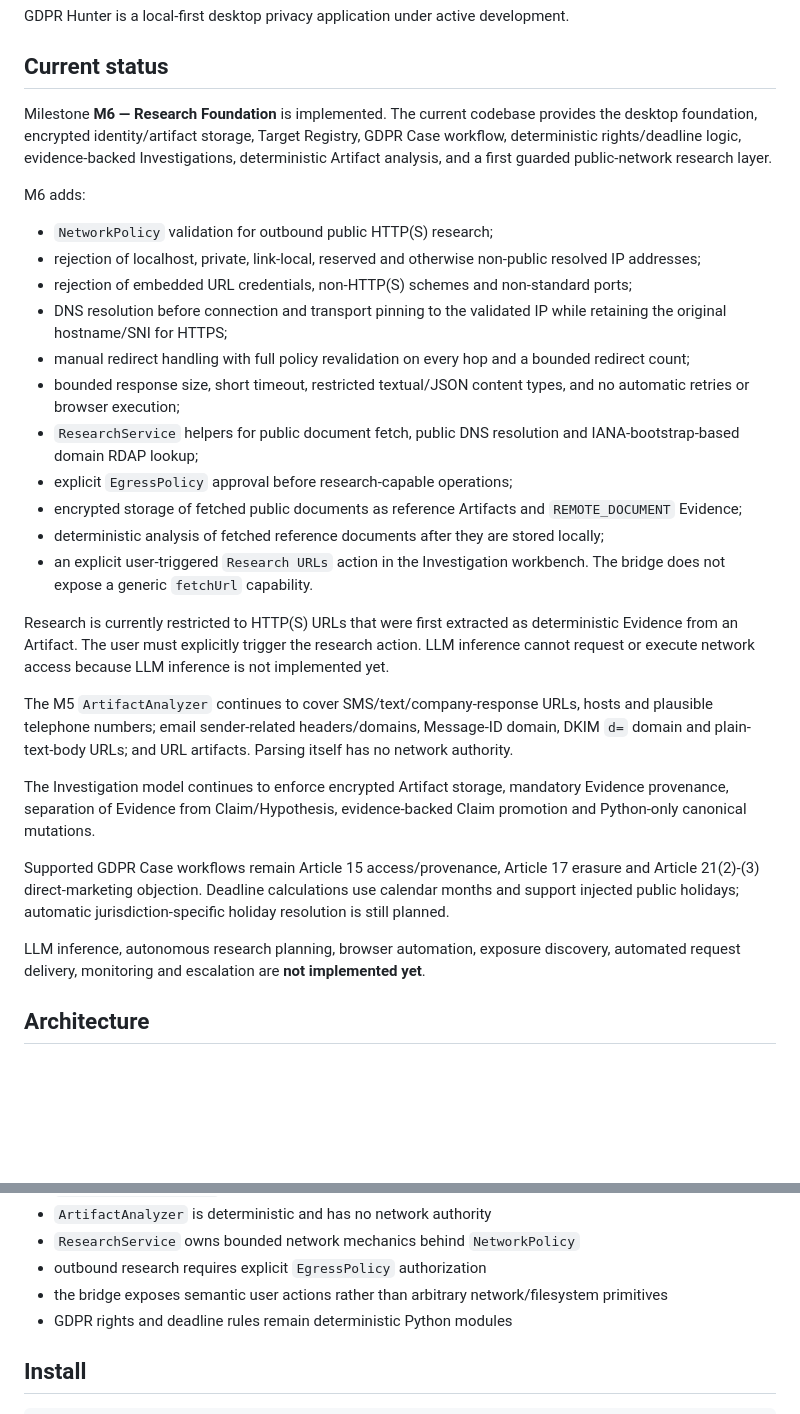
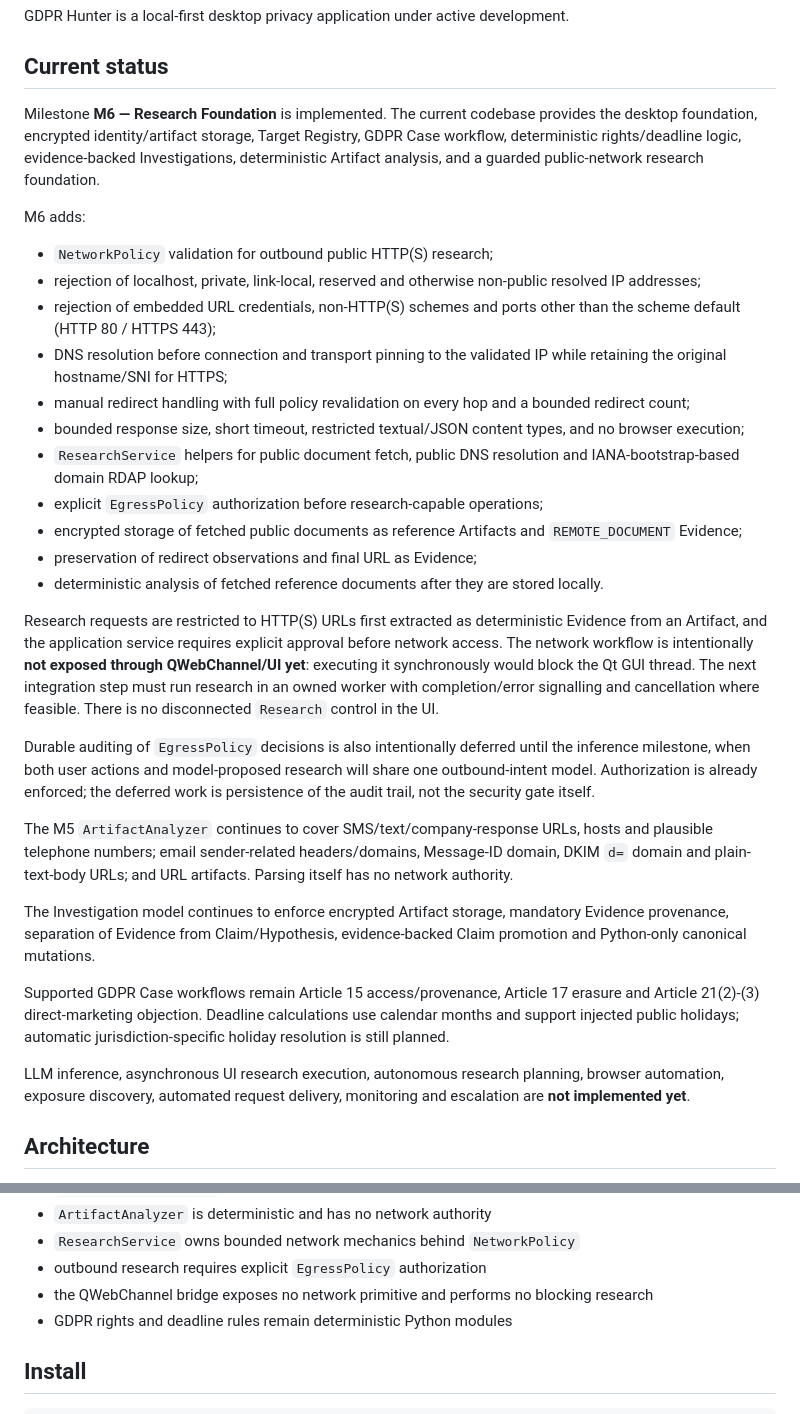
Before and after one commit to Cartaz/GDPR_Hunter, a Markdown page: README.md, 2 parts joined by grey strips. Rendered like a GitHub page; blank space fills up the shorter version.

Commit message:
Document M6 async integration boundary

```diff
--- a/README.md
+++ b/README.md
@@ -4,23 +4,25 @@ GDPR Hunter is a local-first desktop privacy application under active developmen
 
 ## Current status
 
-Milestone **M6 — Research Foundation** is implemented. The current codebase provides the desktop foundation, encrypted identity/artifact storage, Target Registry, GDPR Case workflow, deterministic rights/deadline logic, evidence-backed Investigations, deterministic Artifact analysis, and a first guarded public-network research layer.
+Milestone **M6 — Research Foundation** is implemented. The current codebase provides the desktop foundation, encrypted identity/artifact storage, Target Registry, GDPR Case workflow, deterministic rights/deadline logic, evidence-backed Investigations, deterministic Artifact analysis, and a guarded public-network research foundation.
 
 M6 adds:
 
 - `NetworkPolicy` validation for outbound public HTTP(S) research;
 - rejection of localhost, private, link-local, reserved and otherwise non-public resolved IP addresses;
-- rejection of embedded URL credentials, non-HTTP(S) schemes and non-standard ports;
+- rejection of embedded URL credentials, non-HTTP(S) schemes and ports other than the scheme default (HTTP 80 / HTTPS 443);
 - DNS resolution before connection and transport pinning to the validated IP while retaining the original hostname/SNI for HTTPS;
 - manual redirect handling with full policy revalidation on every hop and a bounded redirect count;
-- bounded response size, short timeout, restricted textual/JSON content types, and no automatic retries or browser execution;
+- bounded response size, short timeout, restricted textual/JSON content types, and no browser execution;
 - `ResearchService` helpers for public document fetch, public DNS resolution and IANA-bootstrap-based domain RDAP lookup;
-- explicit `EgressPolicy` approval before research-capable operations;
+- explicit `EgressPolicy` authorization before research-capable operations;
 - encrypted storage of fetched public documents as reference Artifacts and `REMOTE_DOCUMENT` Evidence;
-- deterministic analysis of fetched reference documents after they are stored locally;
-- an explicit user-triggered `Research URLs` action in the Investigation workbench. The bridge does not expose a generic `fetchUrl` capability.
+- preservation of redirect observations and final URL as Evidence;
+- deterministic analysis of fetched reference documents after they are stored locally.
 
-Research is currently restricted to HTTP(S) URLs that were first extracted as deterministic Evidence from an Artifact. The user must explicitly trigger the research action. LLM inference cannot request or execute network access because LLM inference is not implemented yet.
+Research requests are restricted to HTTP(S) URLs first extracted as deterministic Evidence from an Artifact, and the application service requires explicit approval before network access. The network workflow is intentionally **not exposed through QWebChannel/UI yet**: executing it synchronously would block the Qt GUI thread. The next integration step must run research in an owned worker with completion/error signalling and cancellation where feasible. There is no disconnected `Research` control in the UI.
+
+Durable auditing of `EgressPolicy` decisions is also intentionally deferred until the inference milestone, when both user actions and model-proposed research will share one outbound-intent model. Authorization is already enforced; the deferred work is persistence of the audit trail, not the security gate itself.
 
 The M5 `ArtifactAnalyzer` continues to cover SMS/text/company-response URLs, hosts and plausible telephone numbers; email sender-related headers/domains, Message-ID domain, DKIM `d=` domain and plain-text-body URLs; and URL artifacts. Parsing itself has no network authority.
 
@@ -28,7 +30,7 @@ The Investigation model continues to enforce encrypted Artifact storage, mandato
 
 Supported GDPR Case workflows remain Article 15 access/provenance, Article 17 erasure and Article 21(2)-(3) direct-marketing objection. Deadline calculations use calendar months and support injected public holidays; automatic jurisdiction-specific holiday resolution is still planned.
 
-LLM inference, autonomous research planning, browser automation, exposure discovery, automated request delivery, monitoring and escalation are **not implemented yet**.
+LLM inference, asynchronous UI research execution, autonomous research planning, browser automation, exposure discovery, automated request delivery, monitoring and escalation are **not implemented yet**.
 
 ## Architecture
 
@@ -44,7 +46,7 @@ LLM inference, autonomous research planning, browser automation, exposure discov
 - `ArtifactAnalyzer` is deterministic and has no network authority
 - `ResearchService` owns bounded network mechanics behind `NetworkPolicy`
 - outbound research requires explicit `EgressPolicy` authorization
-- the bridge exposes semantic user actions rather than arbitrary network/filesystem primitives
+- the QWebChannel bridge exposes no network primitive and performs no blocking research
 - GDPR rights and deadline rules remain deterministic Python modules
 
 ## Install
```
